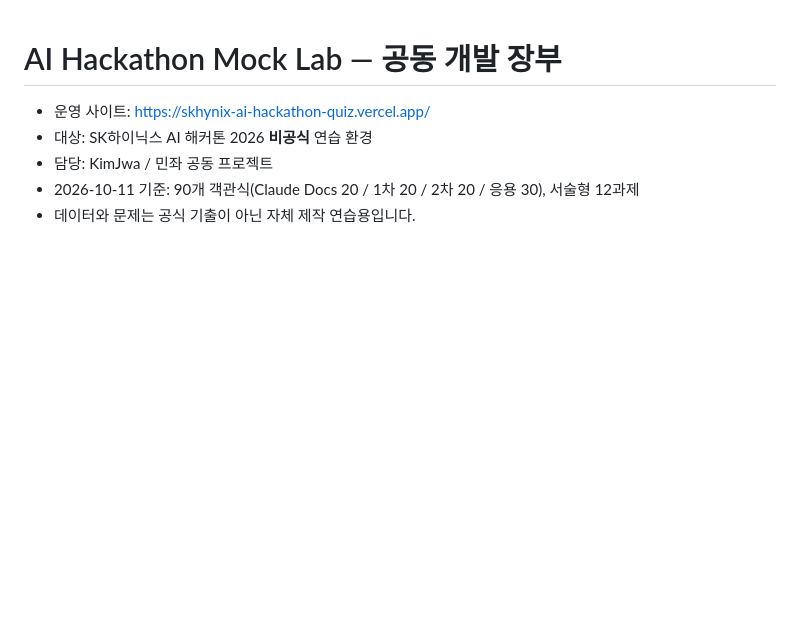
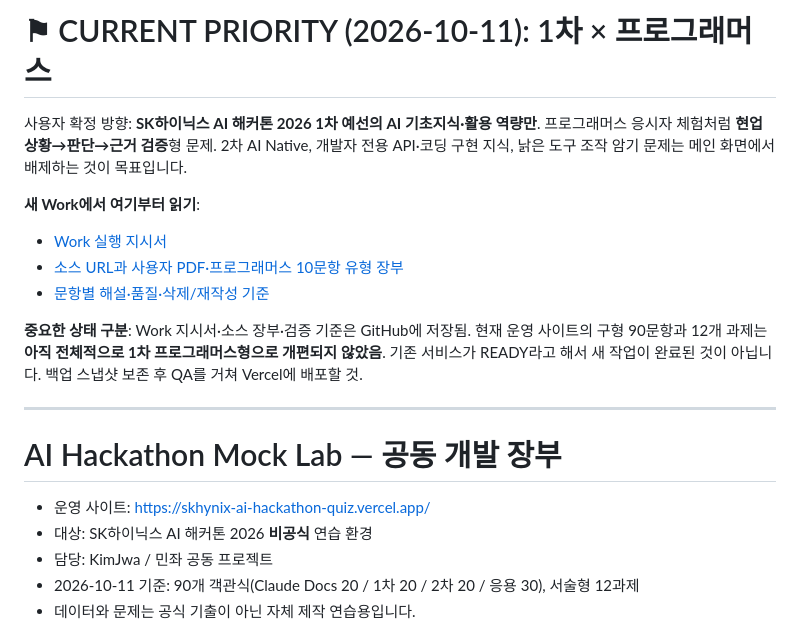
Before and after one commit to robosoo/KimJwa, a Markdown page: 민좌/ai-hackathon-mock-lab/README.md, the part around the change. Rendered like a GitHub page; blank space fills up the shorter version.

Commit message:
docs: pin first-round Programmers scope and Work handoff files at project root

```diff
--- a/민좌/ai-hackathon-mock-lab/README.md
+++ b/민좌/ai-hackathon-mock-lab/README.md
@@ -1,3 +1,16 @@
+# ⚑ CURRENT PRIORITY (2026-10-11): 1차 × 프로그래머스
+
+사용자 확정 방향: **SK하이닉스 AI 해커톤 2026 1차 예선의 AI 기초지식·활용 역량만**. 프로그래머스 응시자 체험처럼 **현업 상황→판단→근거 검증**형 문제. 2차 AI Native, 개발자 전용 API·코딩 구현 지식, 낡은 도구 조작 암기 문제는 메인 화면에서 배제하는 것이 목표입니다.
+
+**새 Work에서 여기부터 읽기**:
+- [Work 실행 지시서](work/WORK_PROMPT.md)
+- [소스 URL과 사용자 PDF·프로그래머스 10문항 유형 장부](work/SOURCE_LEDGER.md)
+- [문항별 해설·품질·삭제/재작성 기준](work/QUESTION_SPEC_AND_QA.md)
+
+**중요한 상태 구분**: Work 지시서·소스 장부·검증 기준은 GitHub에 저장됨. 현재 운영 사이트의 구형 90문항과 12개 과제는 **아직 전체적으로 1차 프로그래머스형으로 개편되지 않았음**. 기존 서비스가 READY라고 해서 새 작업이 완료된 것이 아닙니다. 백업 스냅샷 보존 후 QA를 거쳐 Vercel에 배포할 것.
+
+---
+
 # AI Hackathon Mock Lab — 공동 개발 장부
 
 - 운영 사이트: https://skhynix-ai-hackathon-quiz.vercel.app/
```
